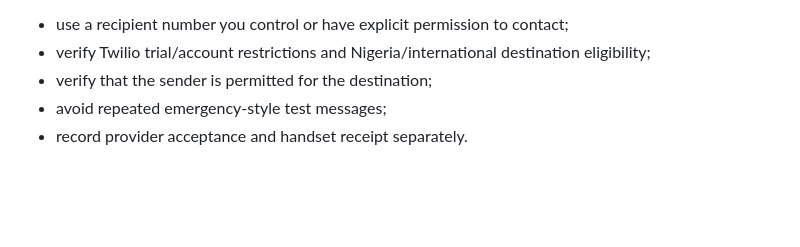
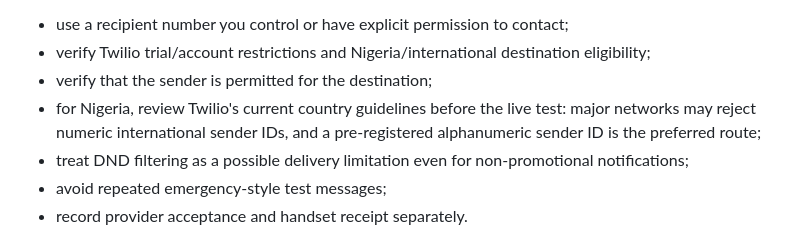
Before and after one commit to AjStyles20/flood-early-warning-system, a Markdown page: files/docs/provider_setup.md, the part around the change. Drawn GitHub-style; blank space fills up the shorter version.

Commit message:
docs: add Nigeria Twilio sender and DND constraints

```diff
--- a/files/docs/provider_setup.md
+++ b/files/docs/provider_setup.md
@@ -127,6 +127,8 @@ Before a live test:
 - use a recipient number you control or have explicit permission to contact;
 - verify Twilio trial/account restrictions and Nigeria/international destination eligibility;
 - verify that the sender is permitted for the destination;
+- for Nigeria, review Twilio's current country guidelines before the live test: major networks may reject numeric international sender IDs, and a pre-registered alphanumeric sender ID is the preferred route;
+- treat DND filtering as a possible delivery limitation even for non-promotional notifications;
 - avoid repeated emergency-style test messages;
 - record provider acceptance and handset receipt separately.
 
```
